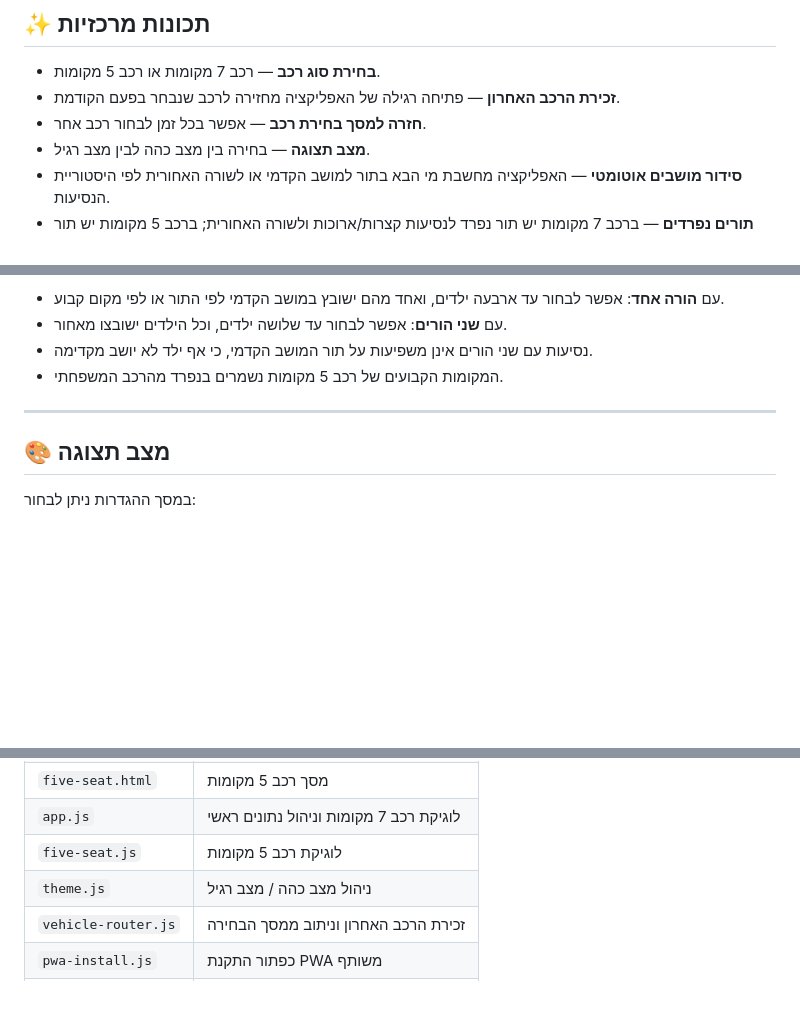
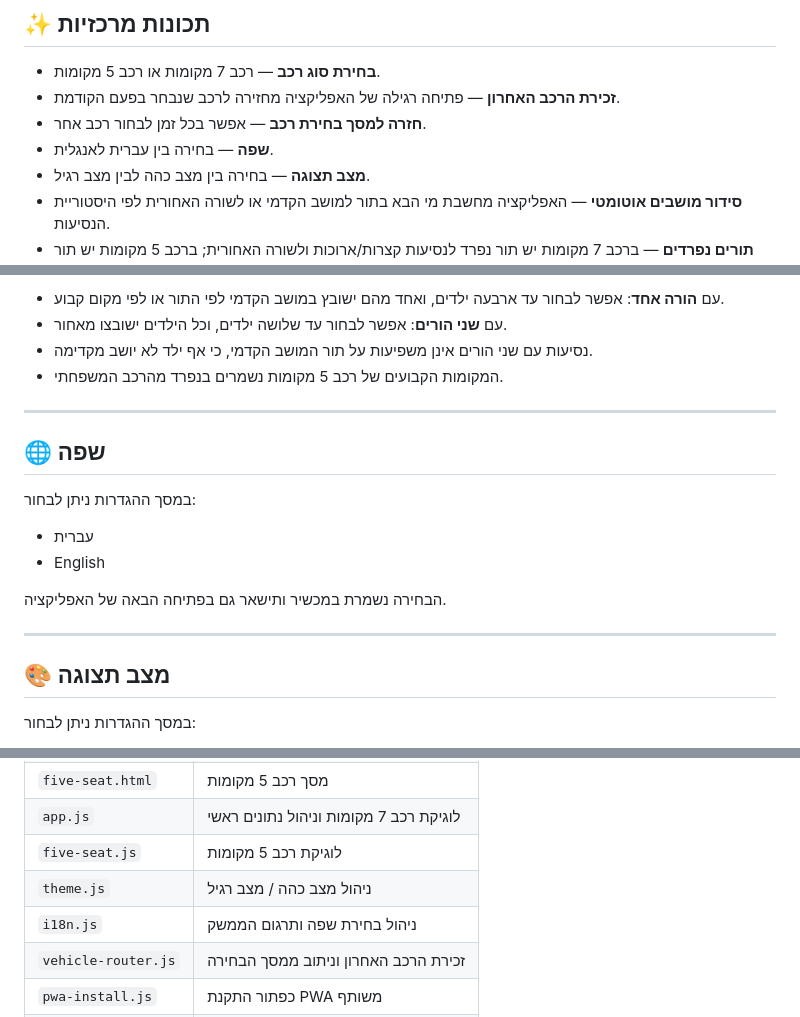
Before and after one commit to shmuelse/carseats-pwa, a Markdown page: README.md, 3 parts joined by grey strips. Rendered like a GitHub page; blank space fills up the shorter version.

Commit message:
Document language selection

```diff
--- a/README.md
+++ b/README.md
@@ -12,6 +12,7 @@
 - **בחירת סוג רכב** — רכב 7 מקומות או רכב 5 מקומות.
 - **זכירת הרכב האחרון** — פתיחה רגילה של האפליקציה מחזירה לרכב שנבחר בפעם הקודמת.
 - **חזרה למסך בחירת רכב** — אפשר בכל זמן לבחור רכב אחר.
+- **שפה** — בחירה בין עברית לאנגלית.
 - **מצב תצוגה** — בחירה בין מצב כהה לבין מצב רגיל.
 - **סידור מושבים אוטומטי** — האפליקציה מחשבת מי הבא בתור למושב הקדמי או לשורה האחורית לפי היסטוריית הנסיעות.
 - **תורים נפרדים** — ברכב 7 מקומות יש תור נפרד לנסיעות קצרות/ארוכות ולשורה האחורית; ברכב 5 מקומות יש תור נפרד למושב הקדמי.
@@ -58,6 +59,17 @@
 
 ---
 
+## 🌐 שפה
+
+במסך ההגדרות ניתן לבחור:
+
+- עברית
+- English
+
+הבחירה נשמרת במכשיר ותישאר גם בפתיחה הבאה של האפליקציה.
+
+---
+
 ## 🎨 מצב תצוגה
 
 במסך ההגדרות ניתן לבחור:
@@ -109,6 +120,7 @@
 | `app.js` | לוגיקת רכב 7 מקומות וניהול נתונים ראשי |
 | `five-seat.js` | לוגיקת רכב 5 מקומות |
 | `theme.js` | ניהול מצב כהה / מצב רגיל |
+| `i18n.js` | ניהול בחירת שפה ותרגום הממשק |
 | `vehicle-router.js` | זכירת הרכב האחרון וניתוב ממסך הבחירה |
 | `pwa-install.js` | כפתור התקנת PWA משותף |
 | `styles.css` | עיצוב משותף |
```
Also changed, not shown: other parts of README.md (+0 -1 lines).
